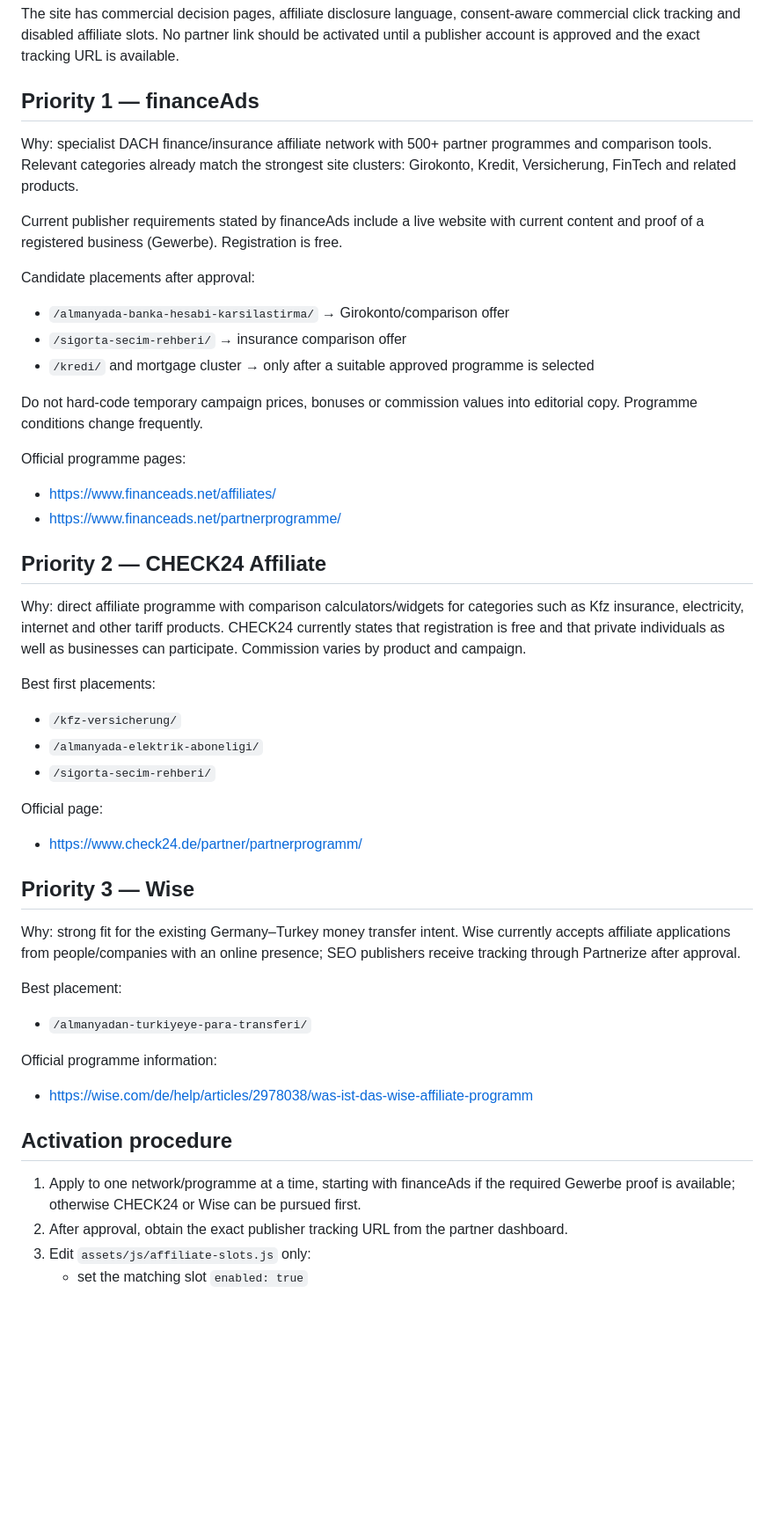
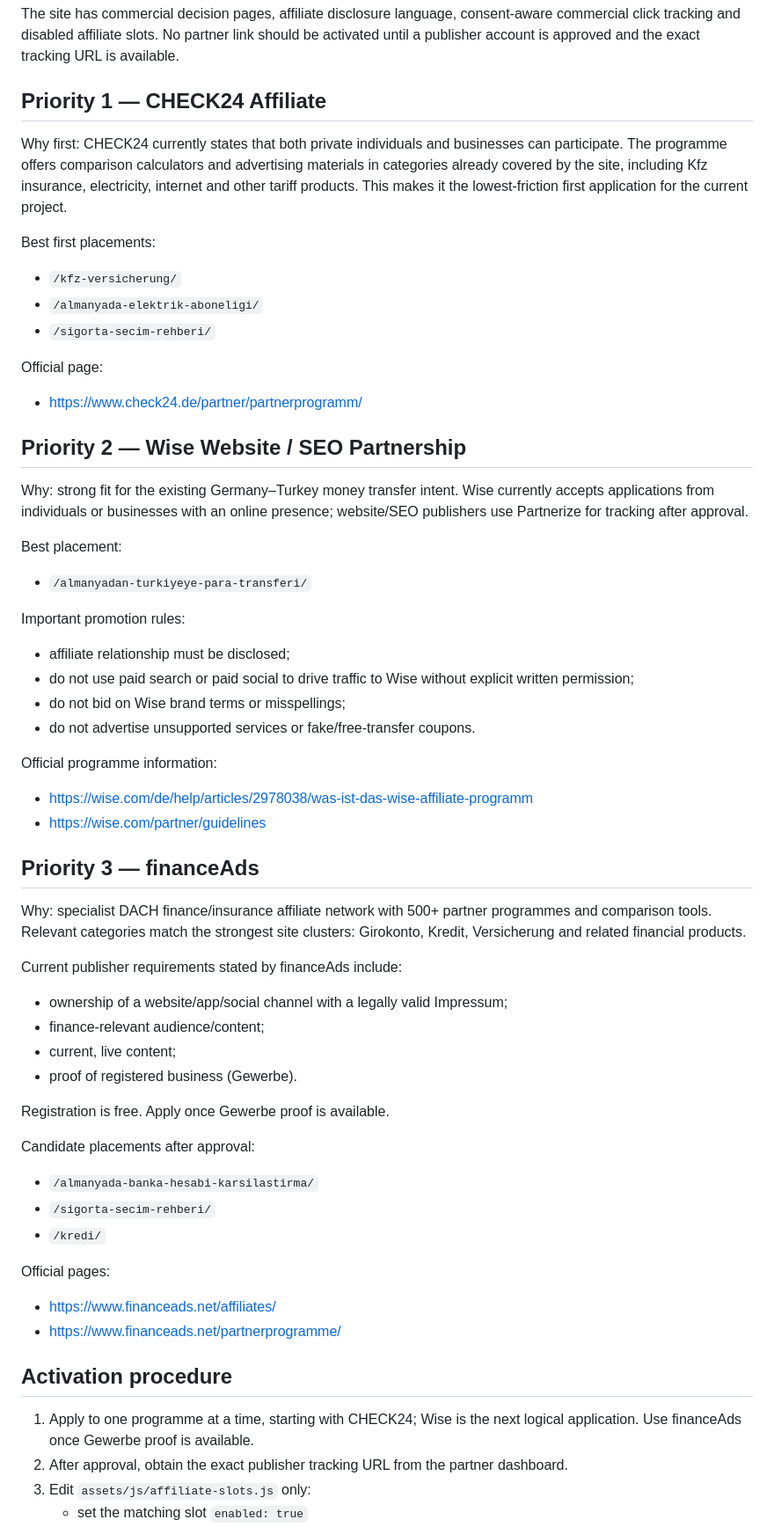
Before and after one commit to tariksem/almanyapusulasi, a Markdown page: MONETIZATION.md, the part around one of its changes. Shown at 88% size. Drawn GitHub-style; blank space fills up the shorter version.

Commit message:
docs: prioritize affiliate applications by entry barrier

```diff
--- a/MONETIZATION.md
+++ b/MONETIZATION.md
@@ -6,26 +6,9 @@ Last reviewed: 2026-09-04
 
 The site has commercial decision pages, affiliate disclosure language, consent-aware commercial click tracking and disabled affiliate slots. No partner link should be activated until a publisher account is approved and the exact tracking URL is available.
 
-## Priority 1 — financeAds
+## Priority 1 — CHECK24 Affiliate
 
-Why: specialist DACH finance/insurance affiliate network with 500+ partner programmes and comparison tools. Relevant categories already match the strongest site clusters: Girokonto, Kredit, Versicherung, FinTech and related products.
-
-Current publisher requirements stated by financeAds include a live website with current content and proof of a registered business (Gewerbe). Registration is free.
-
-Candidate placements after approval:
-- `/almanyada-banka-hesabi-karsilastirma/` → Girokonto/comparison offer
-- `/sigorta-secim-rehberi/` → insurance comparison offer
-- `/kredi/` and mortgage cluster → only after a suitable approved programme is selected
-
-Do not hard-code temporary campaign prices, bonuses or commission values into editorial copy. Programme conditions change frequently.
-
-Official programme pages:
-- https://www.financeads.net/affiliates/
-- https://www.financeads.net/partnerprogramme/
-
-## Priority 2 — CHECK24 Affiliate
-
-Why: direct affiliate programme with comparison calculators/widgets for categories such as Kfz insurance, electricity, internet and other tariff products. CHECK24 currently states that registration is free and that private individuals as well as businesses can participate. Commission varies by product and campaign.
+Why first: CHECK24 currently states that both private individuals and businesses can participate. The programme offers comparison calculators and advertising materials in categories already covered by the site, including Kfz insurance, electricity, internet and other tariff products. This makes it the lowest-friction first application for the current project.
 
 Best first placements:
 - `/kfz-versicherung/`
@@ -35,19 +18,47 @@ Best first placements:
 Official page:
 - https://www.check24.de/partner/partnerprogramm/
 
-## Priority 3 — Wise
+## Priority 2 — Wise Website / SEO Partnership
 
-Why: strong fit for the existing Germany–Turkey money transfer intent. Wise currently accepts affiliate applications from people/companies with an online presence; SEO publishers receive tracking through Partnerize after approval.
+Why: strong fit for the existing Germany–Turkey money transfer intent. Wise currently accepts applications from individuals or businesses with an online presence; website/SEO publishers use Partnerize for tracking after approval.
 
 Best placement:
 - `/almanyadan-turkiyeye-para-transferi/`
 
+Important promotion rules:
+- affiliate relationship must be disclosed;
+- do not use paid search or paid social to drive traffic to Wise without explicit written permission;
+- do not bid on Wise brand terms or misspellings;
+- do not advertise unsupported services or fake/free-transfer coupons.
+
 Official programme information:
 - https://wise.com/de/help/articles/2978038/was-ist-das-wise-affiliate-programm
+- https://wise.com/partner/guidelines
+
+## Priority 3 — financeAds
+
+Why: specialist DACH finance/insurance affiliate network with 500+ partner programmes and comparison tools. Relevant categories match the strongest site clusters: Girokonto, Kredit, Versicherung and related financial products.
+
+Current publisher requirements stated by financeAds include:
+- ownership of a website/app/social channel with a legally valid Impressum;
+- finance-relevant audience/content;
+- current, live content;
+- proof of registered business (Gewerbe).
+
+Registration is free. Apply once Gewerbe proof is available.
+
+Candidate placements after approval:
+- `/almanyada-banka-hesabi-karsilastirma/`
+- `/sigorta-secim-rehberi/`
+- `/kredi/`
+
+Official pages:
+- https://www.financeads.net/affiliates/
+- https://www.financeads.net/partnerprogramme/
 
 ## Activation procedure
 
-1. Apply to one network/programme at a time, starting with financeAds if the required Gewerbe proof is available; otherwise CHECK24 or Wise can be pursued first.
+1. Apply to one programme at a time, starting with CHECK24; Wise is the next logical application. Use financeAds once Gewerbe proof is available.
 2. After approval, obtain the exact publisher tracking URL from the partner dashboard.
 3. Edit `assets/js/affiliate-slots.js` only:
    - set the matching slot `enabled: true`
```
Also changed, not shown: other parts of MONETIZATION.md (+7 -3 lines).
